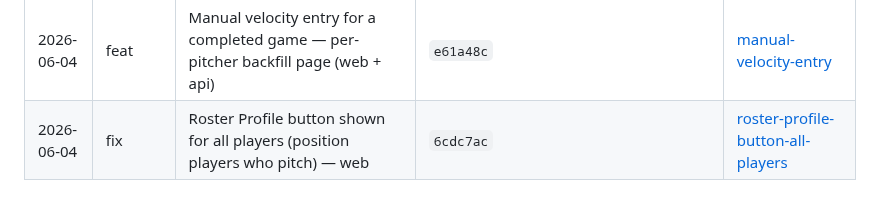
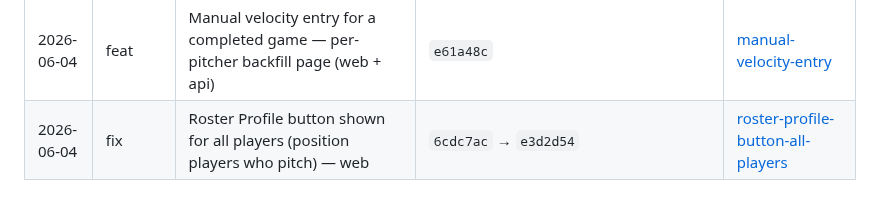
Before and after one commit to etnalov07/pitch_tracker, a Markdown page: docs/changes/README.md, the part around the change. GitHub-like rendering.

Commit message:
docs: backfill follow-up SHA in roster-profile-button doc
Co-Authored-By: Claude Opus 4.8 (1M context) <noreply@anthropic.com>

```diff
--- a/docs/changes/README.md
+++ b/docs/changes/README.md
@@ -77,4 +77,4 @@ Per-feature/per-fix change docs combining the plan summary and what shipped. Eac
 | 2026-06-02 | feat     | Sanction-aware pitch rules (PG + HS + PBR-stub) — hard-block selector + live counter            | `010dd96` → `f699f25`                   | [pitch-rules-engine](2026-06-02-pitch-rules-engine.md)                                                     |
 | 2026-06-04 | feat     | Stalker Pro 3s — bE-frame velocity decode (reassembly + debounce) + radar re-enable (mobile)    | `8cf91e8`                               | [stalker-velocity-parser](2026-06-04-stalker-velocity-parser.md)                                          |
 | 2026-06-04 | feat     | Manual velocity entry for a completed game — per-pitcher backfill page (web + api)              | `e61a48c`                               | [manual-velocity-entry](2026-06-04-manual-velocity-entry.md)                                              |
-| 2026-06-04 | fix      | Roster Profile button shown for all players (position players who pitch) — web                  | `6cdc7ac`                               | [roster-profile-button-all-players](2026-06-04-roster-profile-button-all-players.md)                       |
+| 2026-06-04 | fix      | Roster Profile button shown for all players (position players who pitch) — web                  | `6cdc7ac` → `e3d2d54`                   | [roster-profile-button-all-players](2026-06-04-roster-profile-button-all-players.md)                       |
```
Also changed, not shown: docs/changes/2026-06-04-roster-profile-button-all-players.md (+1 -1 lines).
